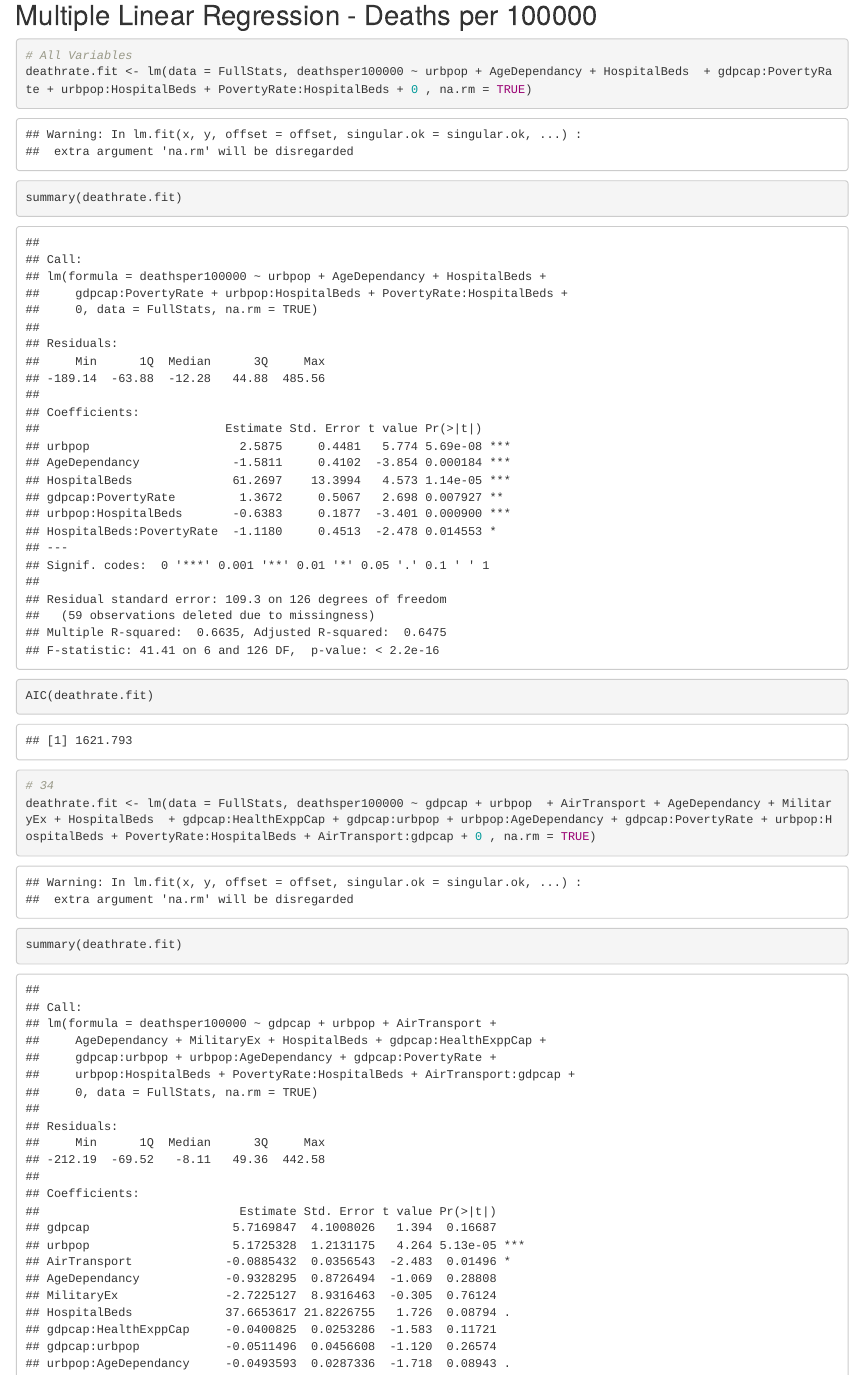
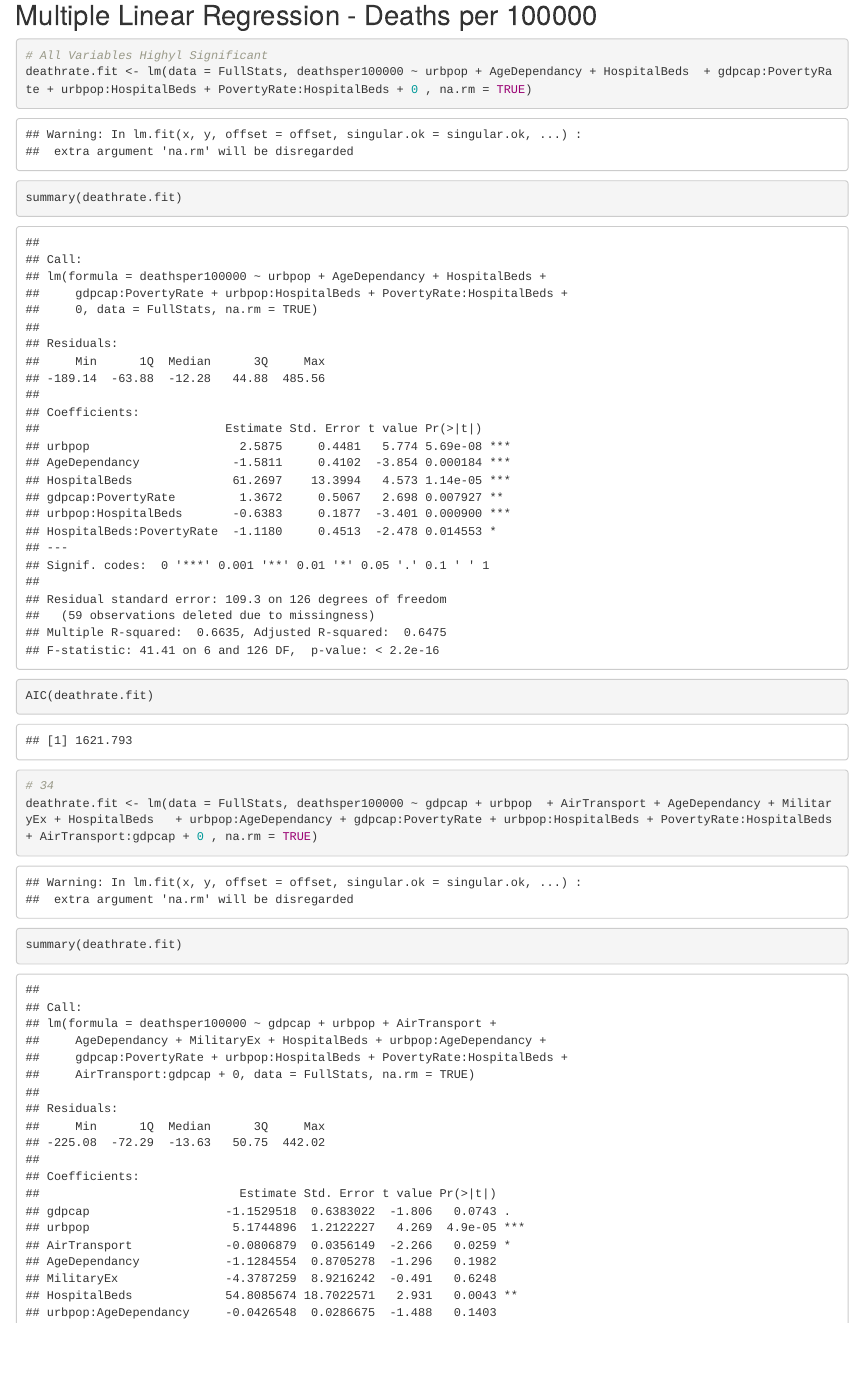
Before and after one commit to tzanowic/Stat380FinalProject, an R Markdown document (FinalProject.Rmd): the page in a window 1100 px wide, from 6130 px down. Rendered offline with R 4.5, knitr and Pandoc, with nearby package versions; some code elsewhere in the file could not run offline.

Commit message:
Deaths per 100000 model

````diff
--- a/FinalProject.Rmd
+++ b/FinalProject.Rmd
@@ -101,7 +101,7 @@ ggplot(data = temp, aes(x = factor(WHO.Region), y = deathrate,
 ## Multiple Linear Regression - Deaths per 100000
 
 ```{r}
-# All Variables
+# All Variables Highyl Significant
 deathrate.fit <- lm(data = FullStats, deathsper100000 ~ urbpop + AgeDependancy + HospitalBeds  + gdpcap:PovertyRate + urbpop:HospitalBeds + PovertyRate:HospitalBeds + 0 , na.rm = TRUE)
 summary(deathrate.fit)
 AIC(deathrate.fit)
@@ -109,7 +109,7 @@ AIC(deathrate.fit)
 
 ```{r}
 # 34
-deathrate.fit <- lm(data = FullStats, deathsper100000 ~ gdpcap + urbpop  + AirTransport + AgeDependancy + MilitaryEx + HospitalBeds  + gdpcap:HealthExppCap + gdpcap:urbpop + urbpop:AgeDependancy + gdpcap:PovertyRate + urbpop:HospitalBeds + PovertyRate:HospitalBeds + AirTransport:gdpcap + 0 , na.rm = TRUE)
+deathrate.fit <- lm(data = FullStats, deathsper100000 ~ gdpcap + urbpop  + AirTransport + AgeDependancy + MilitaryEx + HospitalBeds   + urbpop:AgeDependancy + gdpcap:PovertyRate + urbpop:HospitalBeds + PovertyRate:HospitalBeds + AirTransport:gdpcap + 0 , na.rm = TRUE)
 summary(deathrate.fit)
 AIC(deathrate.fit)
 ```
````
Also changed, not shown: FinalProject.nb.html.
